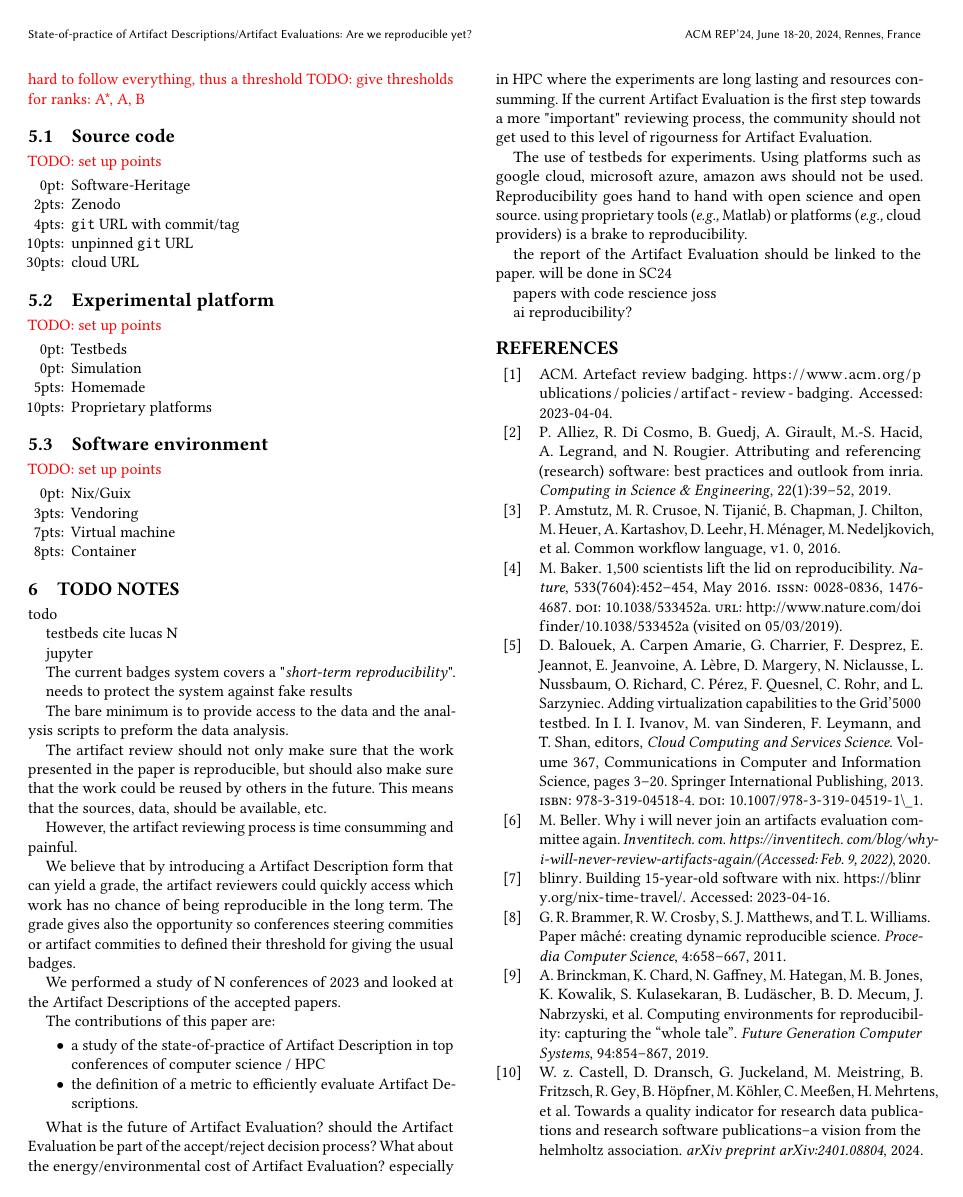
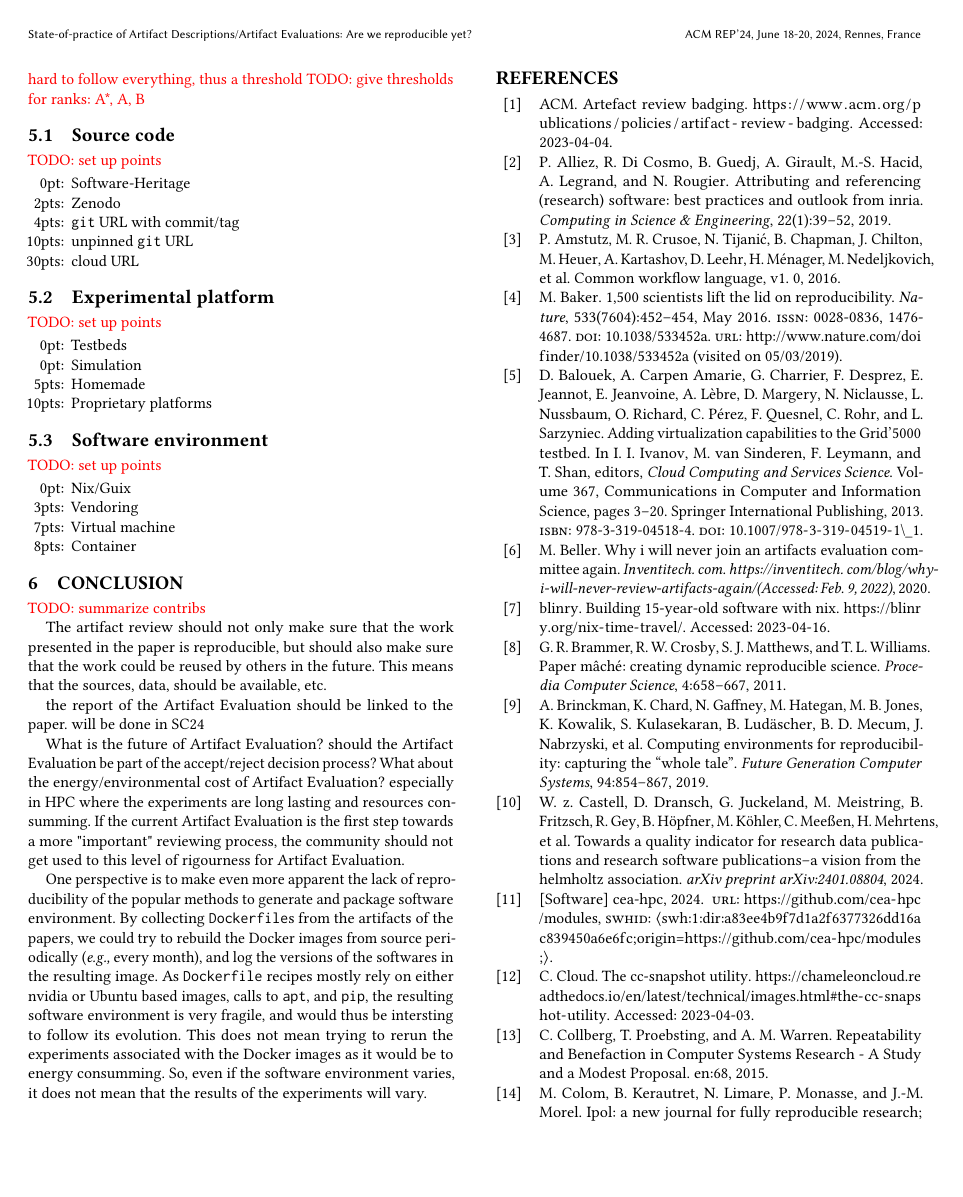
Before and after one commit to GuilloteauQ/artefact-lifetime, a LaTeX paper (rep24/main.tex): page 9 of 11. Compiled offline with pdfLaTeX.

Commit message:
draft about the variation in sw envs in dockerfiles (fix #26)

```diff
--- a/rep24/main.tex
+++ b/rep24/main.tex
@@ -774,38 +774,15 @@ This would limit papers following bad reproducibility practices to waste the tim
 \end{itemize}
 
 
+\section{Conclusion}
 
-\section{todo notes}
-
-todo
-
-testbeds cite lucas N
-
-jupyter
-
-The current badges system covers a "\emph{short-term reproducibility}".
-
-needs to protect the system against fake results
-
-The bare minimum is to provide access to the data and the analysis scripts to preform the data analysis.
+\todo{summarize contribs}
 
 The artifact review should not only make sure that the work presented in the paper is reproducible, but should also make sure that the work could be reused by others in the future.
 This means that the sources, data, should be available, etc.
 
-However, the artifact reviewing process is time consumming and painful.
-
-We believe that by introducing a \ad\ form that can yield a grade, the artifact reviewers could quickly access which work has no chance of being reproducible in the long term.
-The grade gives also the opportunity so conferences steering commities or artifact commities to defined their threshold for giving the usual badges.
-
-
-We performed a study of N conferences of 2023 and looked at the \ad s of the accepted papers.
-
-The contributions of this paper are:
-\begin{itemize}
-  \item a study of the state-of-practice of \ad\ in top conferences of computer science / HPC
-  \item the definition of a metric to efficiently evaluate \ad s.
-\end{itemize}
-
+the report of the \aeval\ should be linked to the paper.
+will be done in SC24
 
 What is the future of \aeval?
 should the \aeval\ be part of the accept/reject decision process?
@@ -813,21 +790,11 @@ What about the energy/environmental cost of \aeval?
 especially in HPC where the experiments are long lasting and resources consumming.
 If the current \aeval\ is the first step towards a more "important" reviewing process, the community should not get used to this level of rigourness for \aeval.
 
-
-The use of testbeds for experiments.
-Using platforms such as google cloud, microsoft azure, amazon aws should not be used.
-Reproducibility goes hand to hand with open science and open source.
-using proprietary tools (\eg\ Matlab) or platforms (\eg\ cloud providers) is a brake to reproducibility.
-
-
-the report of the \aeval\ should be linked to the paper.
-will be done in SC24
-
-papers with code
-rescience
-joss
-
-ai reproducibility?
+One perspective is to make even more apparent the lack of reproducibility of the popular methods to generate and package software environment.
+By collecting \texttt{Dockerfile}s from the artifacts of the papers, we could try to rebuild the Docker images from source periodically (\eg\ every month), and log the versions of the softwares in the resulting image.
+As \texttt{Dockerfile} recipes mostly rely on either nvidia or Ubuntu based images, calls to \texttt{apt}, and \texttt{pip}, the resulting software environment is very fragile, and would thus be intersting to follow its evolution.
+This does not mean trying to rerun the experiments associated with the Docker images as it would be to energy consumming.
+So, even if the software environment varies, it does not mean that the results of the experiments will vary.
 
 
 
```
